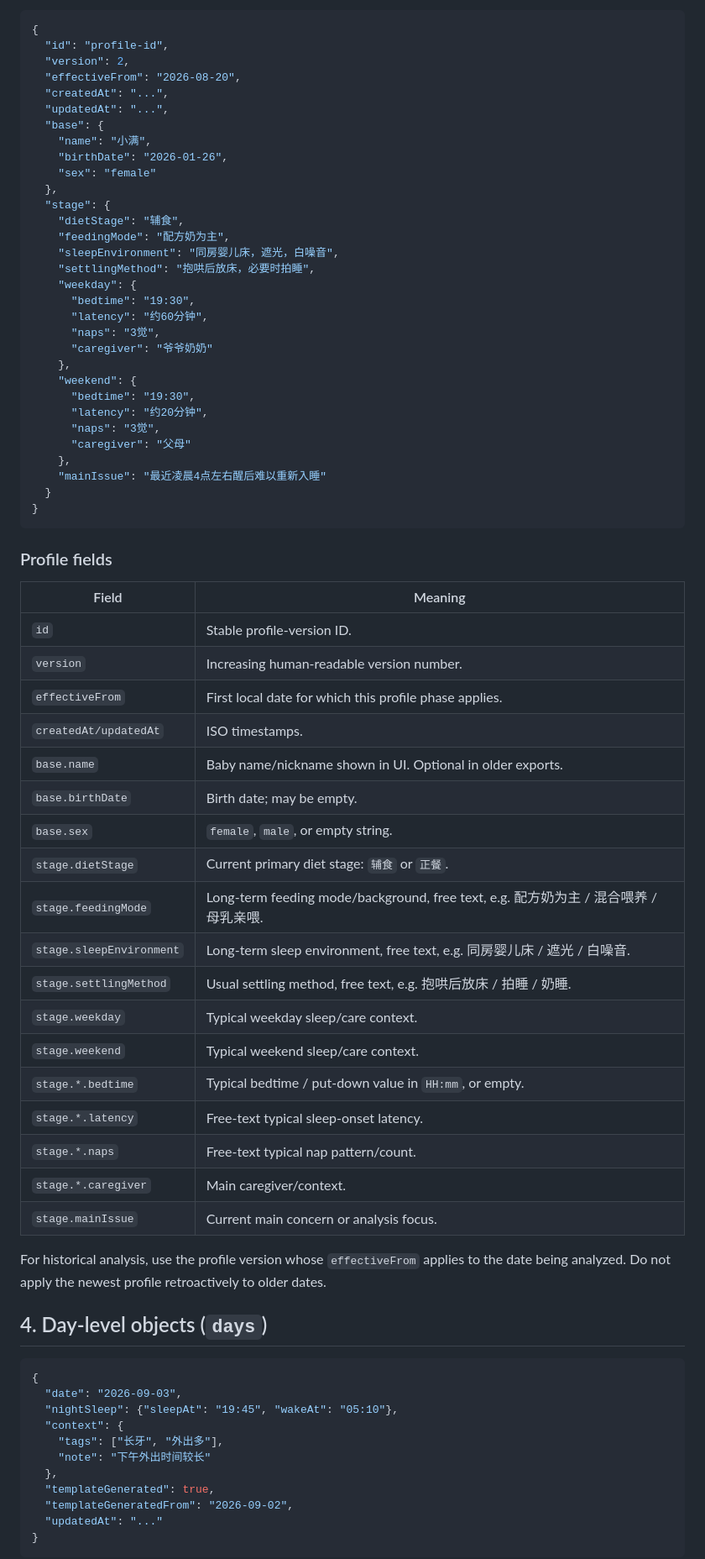
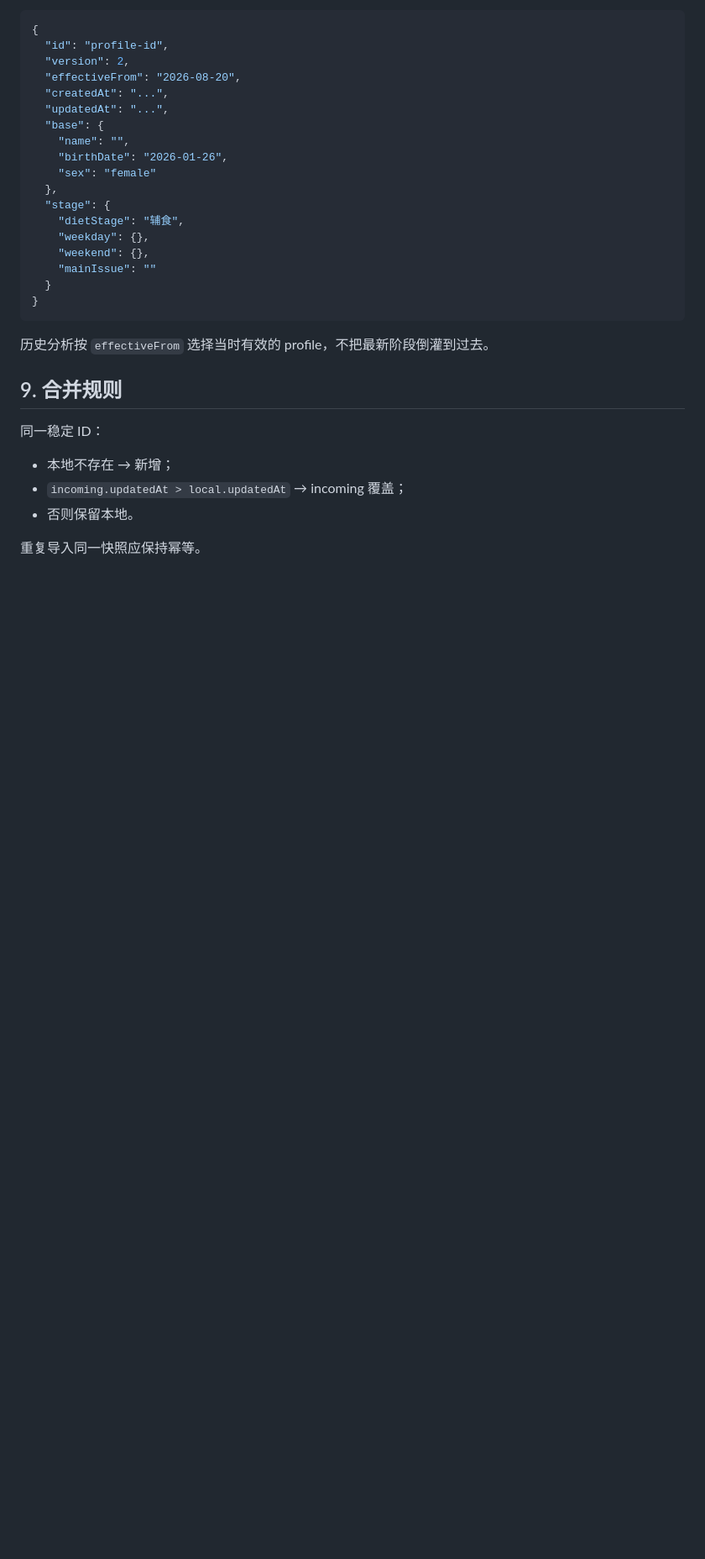
Before and after one commit to thunderpunch/baby-growth-pwa, a Markdown page: JSON_DATA_SCHEMA.md, the part around one of its changes. Shown at 84% size. GitHub-like rendering; blank space fills up the shorter version.

````diff
--- a/JSON_DATA_SCHEMA.md
+++ b/JSON_DATA_SCHEMA.md
@@ -57,70 +247,28 @@ Profiles are versioned because long-running background conditions can change. Us
   "createdAt": "...",
   "updatedAt": "...",
   "base": {
-    "name": "小满",
+    "name": "",
     "birthDate": "2026-01-26",
     "sex": "female"
   },
   "stage": {
     "dietStage": "辅食",
-    "feedingMode": "配方奶为主",
-    "sleepEnvironment": "同房婴儿床，遮光，白噪音",
-    "settlingMethod": "抱哄后放床，必要时拍睡",
-    "weekday": {
-      "bedtime": "19:30",
-      "latency": "约60分钟",
-      "naps": "3觉",
-      "caregiver": "爷爷奶奶"
-    },
-    "weekend": {
-      "bedtime": "19:30",
-      "latency": "约20分钟",
-      "naps": "3觉",
-      "caregiver": "父母"
-    },
-    "mainIssue": "最近凌晨4点左右醒后难以重新入睡"
+    "weekday": {},
+    "weekend": {},
+    "mainIssue": ""
   }
 }
 ```
 
-### Profile fields
+历史分析按 `effectiveFrom` 选择当时有效的 profile，不把最新阶段倒灌到过去。
 
-| Field | Meaning |
-| --- | --- |
-| `id` | Stable profile-version ID. |
-| `version` | Increasing human-readable version number. |
-| `effectiveFrom` | First local date for which this profile phase applies. |
-| `createdAt/updatedAt` | ISO timestamps. |
-| `base.name` | Baby name/nickname shown in UI. Optional in older exports. |
-| `base.birthDate` | Birth date; may be empty. |
-| `base.sex` | `female`, `male`, or empty string. |
-| `stage.dietStage` | Current primary diet stage: `辅食` or `正餐`. |
-| `stage.feedingMode` | Long-term feeding mode/background, free text, e.g. 配方奶为主 / 混合喂养 / 母乳亲喂. |
-| `stage.sleepEnvironment` | Long-term sleep environment, free text, e.g. 同房婴儿床 / 遮光 / 白噪音. |
-| `stage.settlingMethod` | Usual settling method, free text, e.g. 抱哄后放床 / 拍睡 / 奶睡. |
-| `stage.weekday` | Typical weekday sleep/care context. |
-| `stage.weekend` | Typical weekend sleep/care context. |
-| `stage.*.bedtime` | Typical bedtime / put-down value in `HH:mm`, or empty. |
-| `stage.*.latency` | Free-text typical sleep-onset latency. |
-| `stage.*.naps` | Free-text typical nap pattern/count. |
-| `stage.*.caregiver` | Main caregiver/context. |
-| `stage.mainIssue` | Current main concern or analysis focus. |
+## 9. 合并规则
 
-For historical analysis, use the profile version whose `effectiveFrom` applies to the date being analyzed. Do not apply the newest profile retroactively to older dates.
+同一稳定 ID：
 
-## 4. Day-level objects (`days`)
+- 本地不存在 → 新增；
+- `incoming.updatedAt > local.updatedAt` → incoming 覆盖；
+- 否则保留本地。
 
-```json
-{
-  "date": "2026-09-03",
-  "nightSleep": {"sleepAt": "19:45", "wakeAt": "05:10"},
-  "context": {
-    "tags": ["长牙", "外出多"],
-    "note": "下午外出时间较长"
-  },
-  "templateGenerated": true,
-  "templateGeneratedFrom": "2026-09-02",
-  "updatedAt": "..."
-}
-```
+重复导入同一快照应保持幂等。
 
````
Also changed, not shown: other parts of JSON_DATA_SCHEMA.md (+229 -211 lines).
